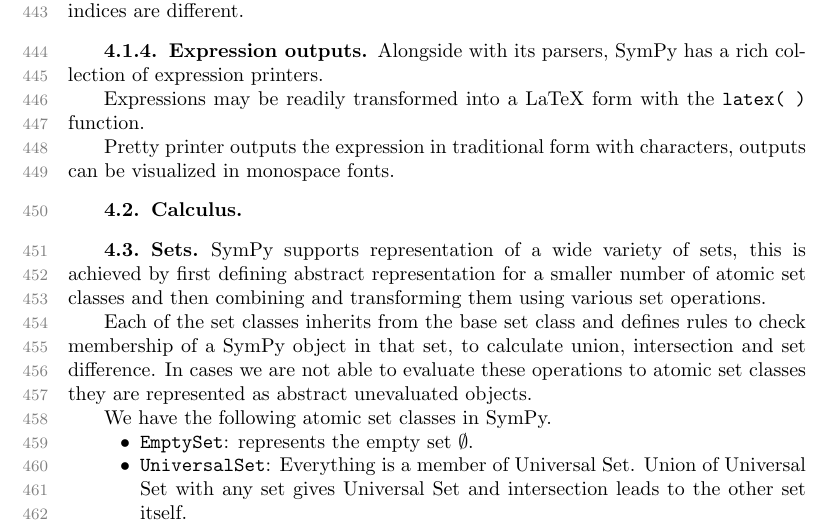
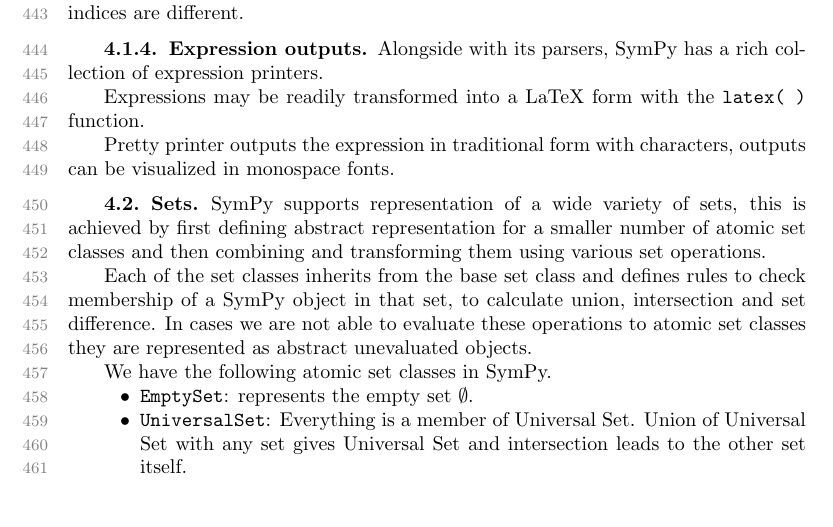
Before and after one commit to scolobb/sympy-paper, a LaTeX paper (paper.tex, which reads features.tex): part of page 12 of 24, cut so that both start at the same text, the shorter picture padded with empty space. Compiled offline with pdfLaTeX; a LaTeX package or settings file that is missing is left out.

Commit message:
Remove empty "calculus" section heading

```diff
--- a/features.tex
+++ b/features.tex
@@ -72,8 +72,6 @@
 
 \input{features_basic_operations}
 
-\subsection{Calculus}
-
 % Sets
 \subsection{Sets}
 \input{sets}
```
